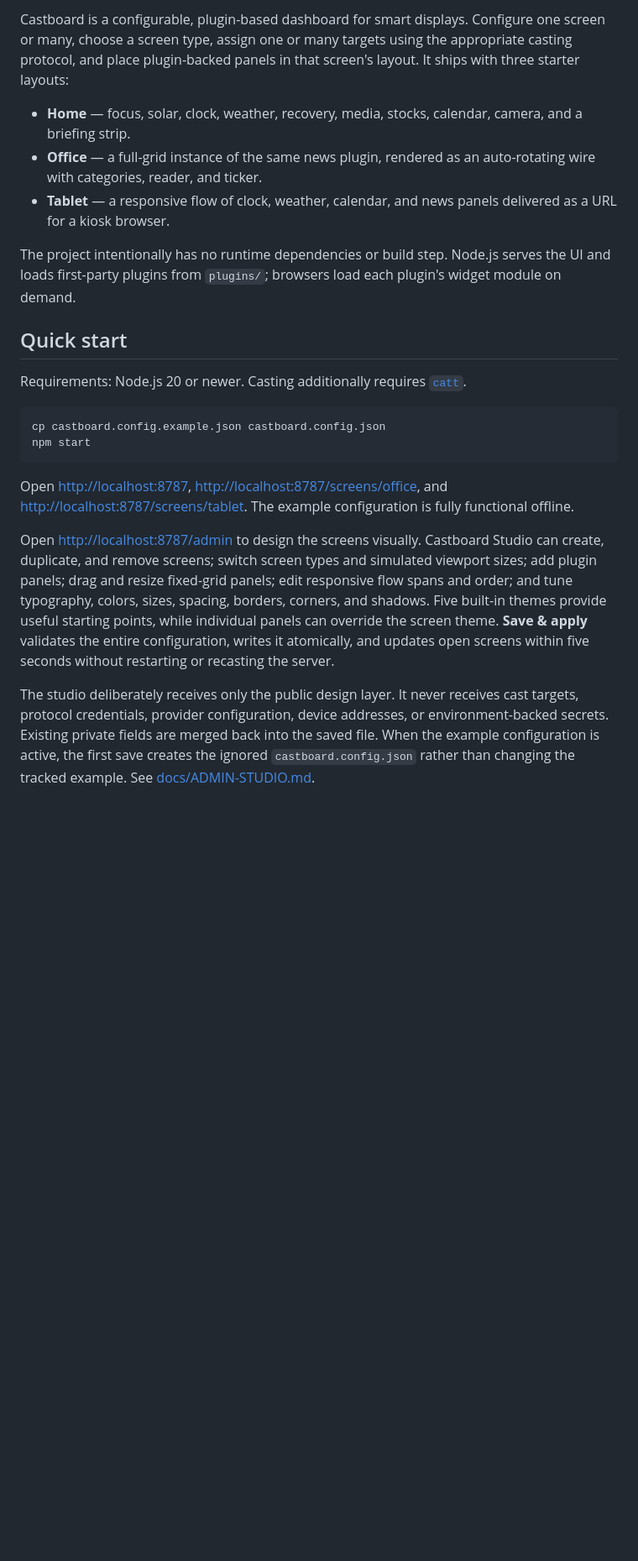
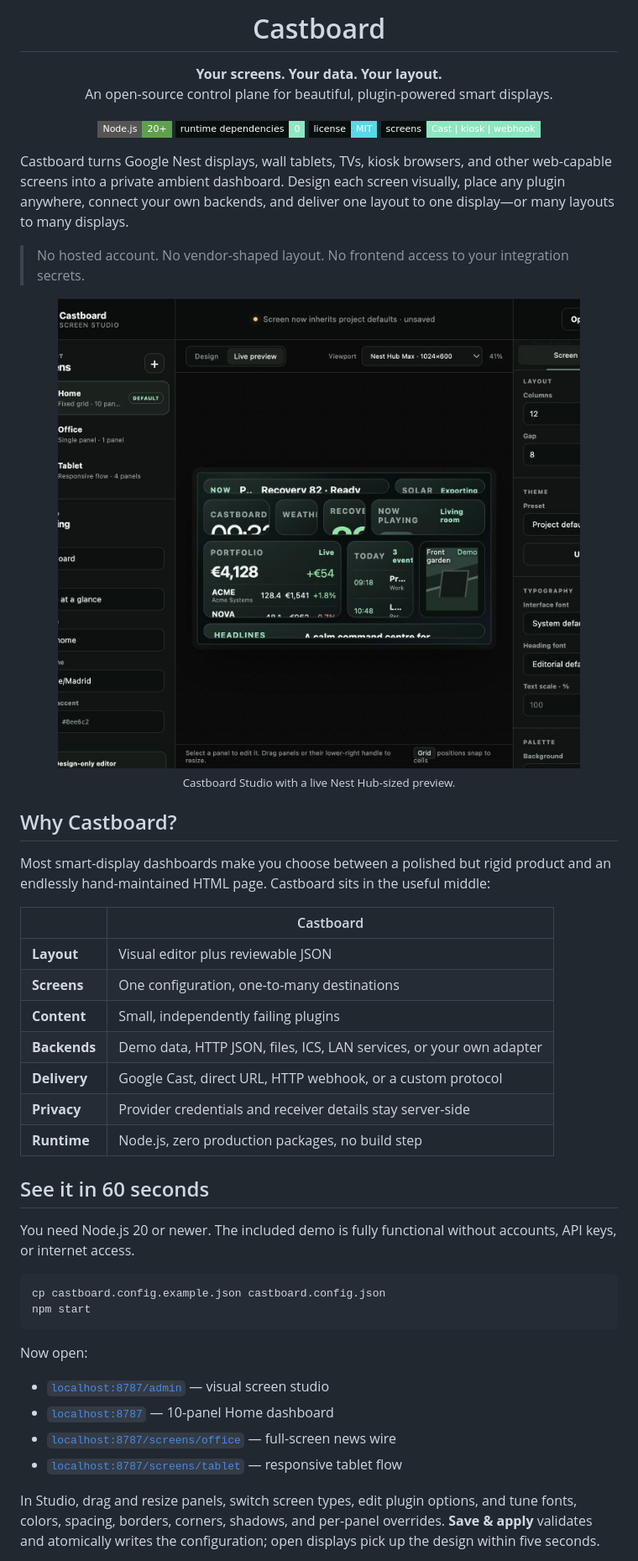
Before and after one commit to newtonlorenz/castboard, a Markdown page: README.md, the part around the change printed below. Shown: that part at 84% size. Drawn GitHub-style; pictures changed too: public/assets/castboard-studio.jpg (added); badges without logos; blank space fills up the shorter version.

Commit message:
Add Castboard brand and launch-ready README

````diff
--- a/README.md
+++ b/README.md
@@ -2,24 +4,56 @@
 
-Castboard is a configurable, plugin-based dashboard for smart displays. Configure one screen or many, choose a screen type, assign one or many targets using the appropriate casting protocol, and place plugin-backed panels in that screen's layout. It ships with three starter layouts:
+<h1 align="center">Castboard</h1>
 
-- **Home** — focus, solar, clock, weather, recovery, media, stocks, calendar, camera, and a briefing strip.
-- **Office** — a full-grid instance of the same news plugin, rendered as an auto-rotating wire with categories, reader, and ticker.
-- **Tablet** — a responsive flow of clock, weather, calendar, and news panels delivered as a URL for a kiosk browser.
+<p align="center">
+  <strong>Your screens. Your data. Your layout.</strong><br>
+  An open-source control plane for beautiful, plugin-powered smart displays.
+</p>
 
-The project intentionally has no runtime dependencies or build step. Node.js serves the UI and loads first-party plugins from `plugins/`; browsers load each plugin's widget module on demand.
+<p align="center">
+  <img alt="Node.js 20+" src="https://img.shields.io/badge/Node.js-20%2B-5FA04E?style=flat-square&logo=nodedotjs&logoColor=white">
+  <img alt="Zero runtime dependencies" src="https://img.shields.io/badge/runtime_dependencies-0-8EE6C2?style=flat-square&labelColor=07100F">
+  <img alt="MIT license" src="https://img.shields.io/badge/license-MIT-59D8E6?style=flat-square&labelColor=07100F">
+  <img alt="Google Cast, kiosk, and webhook targets" src="https://img.shields.io/badge/screens-Cast%20%7C%20kiosk%20%7C%20webhook-8EE6C2?style=flat-square&labelColor=07100F">
+</p>
 
-## Quick start
+Castboard turns Google Nest displays, wall tablets, TVs, kiosk browsers, and other web-capable screens into a private ambient dashboard. Design each screen visually, place any plugin anywhere, connect your own backends, and deliver one layout to one display—or many layouts to many displays.
 
-Requirements: Node.js 20 or newer. Casting additionally requires [`catt`](https://github.com/skorokithakis/catt).
+> No hosted account. No vendor-shaped layout. No frontend access to your integration secrets.
+
+<p align="center">
+  <img src="public/assets/castboard-studio.jpg" width="736" alt="Castboard Studio editing a live multi-panel smart-display dashboard">
+  <br><sub>Castboard Studio with a live Nest Hub-sized preview.</sub>
+</p>
+
+## Why Castboard?
+
+Most smart-display dashboards make you choose between a polished but rigid product and an endlessly hand-maintained HTML page. Castboard sits in the useful middle:
+
+| | Castboard |
+| --- | --- |
+| **Layout** | Visual editor plus reviewable JSON |
+| **Screens** | One configuration, one-to-many destinations |
+| **Content** | Small, independently failing plugins |
+| **Backends** | Demo data, HTTP JSON, files, ICS, LAN services, or your own adapter |
+| **Delivery** | Google Cast, direct URL, HTTP webhook, or a custom protocol |
+| **Privacy** | Provider credentials and receiver details stay server-side |
+| **Runtime** | Node.js, zero production packages, no build step |
+
+## See it in 60 seconds
+
+You need Node.js 20 or newer. The included demo is fully functional without accounts, API keys, or internet access.
 
 ```sh
 cp castboard.config.example.json castboard.config.json
 npm start
 ```
 
-Open [http://localhost:8787](http://localhost:8787), [http://localhost:8787/screens/office](http://localhost:8787/screens/office), and [http://localhost:8787/screens/tablet](http://localhost:8787/screens/tablet). The example configuration is fully functional offline.
+Now open:
 
-Open [http://localhost:8787/admin](http://localhost:8787/admin) to design the screens visually. Castboard Studio can create, duplicate, and remove screens; switch screen types and simulated viewport sizes; add plugin panels; drag and resize fixed-grid panels; edit responsive flow spans and order; and tune typography, colors, sizes, spacing, borders, corners, and shadows. Five built-in themes provide useful starting points, while individual panels can override the screen theme. **Save & apply** validates the entire configuration, writes it atomically, and updates open screens within five seconds without restarting or recasting the server.
+- [`localhost:8787/admin`](http://localhost:8787/admin) — visual screen studio
+- [`localhost:8787`](http://localhost:8787) — 10-panel Home dashboard
+- [`localhost:8787/screens/office`](http://localhost:8787/screens/office) — full-screen news wire
+- [`localhost:8787/screens/tablet`](http://localhost:8787/screens/tablet) — responsive tablet flow
 
-The studio deliberately receives only the public design layer. It never receives cast targets, protocol credentials, provider configuration, device addresses, or environment-backed secrets. Existing private fields are merged back into the saved file. When the example configuration is active, the first save creates the ignored `castboard.config.json` rather than changing the tracked example. See [docs/ADMIN-STUDIO.md](docs/ADMIN-STUDIO.md).
+In Studio, drag and resize panels, switch screen types, edit plugin options, and tune fonts, colors, spacing, borders, corners, shadows, and per-panel overrides. **Save & apply** validates and atomically writes the configuration; open displays pick up the design within five seconds.
 
````
Also changed, not shown: other parts of README.md (+140 -43 lines), public/assets/castboard-logo.png (added), 7 other files.
